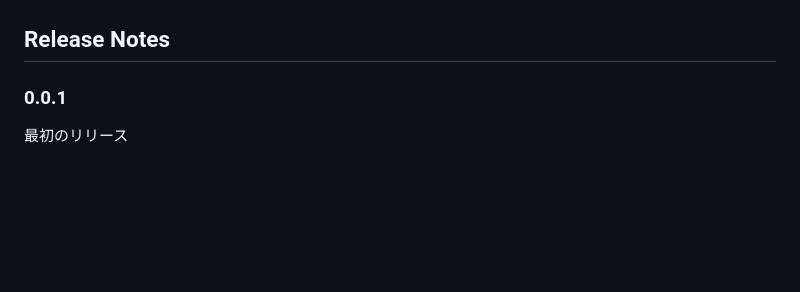
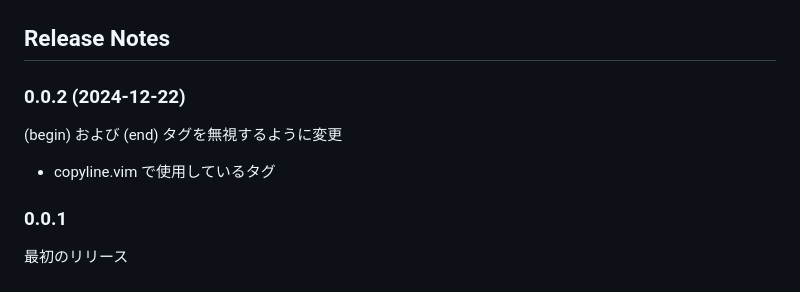
Before and after one commit to toshi-ara/copyline, a Markdown page: README.md, the part around the change. GitHub-like rendering; blank space fills up the shorter version.

```diff
--- a/README.md
+++ b/README.md
@@ -135,5 +135,9 @@ web の入力項目などに順番に貼り付けることが容易にできま
 
 
 ## Release Notes
+### 0.0.2 (2024-12-22)
+(begin) および (end) タグを無視するように変更
+- copyline.vim で使用しているタグ
+
 ### 0.0.1
 最初のリリース
```
